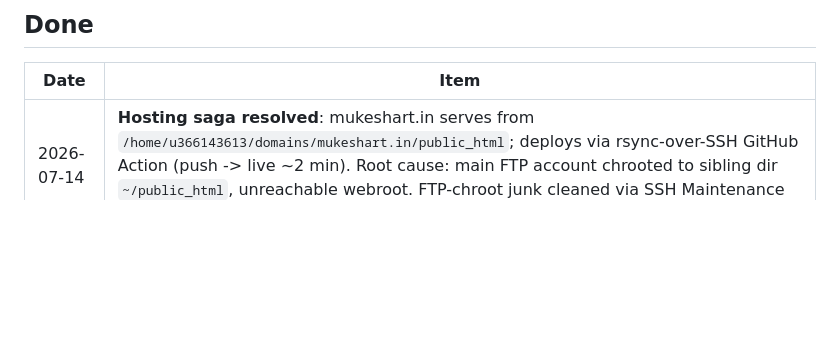
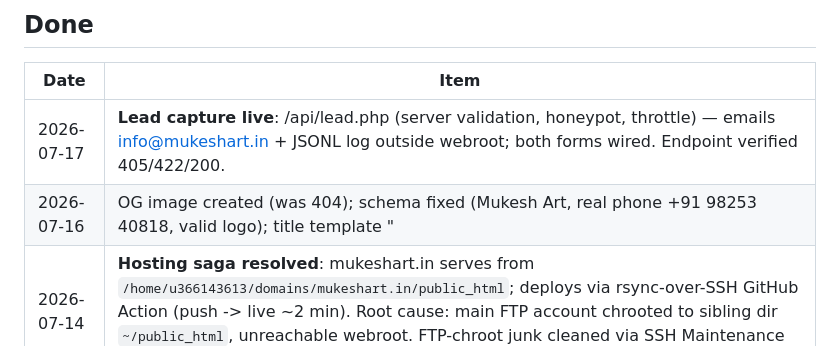
Before and after one commit to MihirZalavadia/air-port-media-ops, a Markdown page: 03_website/site_issues_tracker.md, the part around the change. Drawn GitHub-style; blank space fills up the shorter version.

Commit message:
Tracker: lead capture, OG image, schema, email shipped
Co-Authored-By: Claude Fable 5 <noreply@anthropic.com>

```diff
--- a/03_website/site_issues_tracker.md
+++ b/03_website/site_issues_tracker.md
@@ -47,6 +47,8 @@
 
 | Date | Item |
 |------|------|
+| 2026-07-17 | **Lead capture live**: /api/lead.php (server validation, honeypot, throttle) — emails info@mukeshart.in + JSONL log outside webroot; both forms wired. Endpoint verified 405/422/200. |
+| 2026-07-16 | OG image created (was 404); schema fixed (Mukesh Art, real phone +91 98253 40818, valid logo); title template "| Mukesh Art"; contact email info@mukeshart.in everywhere |
 | 2026-07-14 | **Hosting saga resolved**: mukeshart.in serves from `/home/u366143613/domains/mukeshart.in/public_html`; deploys via rsync-over-SSH GitHub Action (push -> live ~2 min). Root cause: main FTP account chrooted to sibling dir `~/public_html`, unreachable webroot. FTP-chroot junk cleaned via SSH Maintenance workflow. |
 | 2026-07-10 | Phone validation (Indian mobile, shared util) on contact + unlock forms |
 | 2026-07-10 | Night-theme brand logo plates fixed; group home v2 shipped |
```
